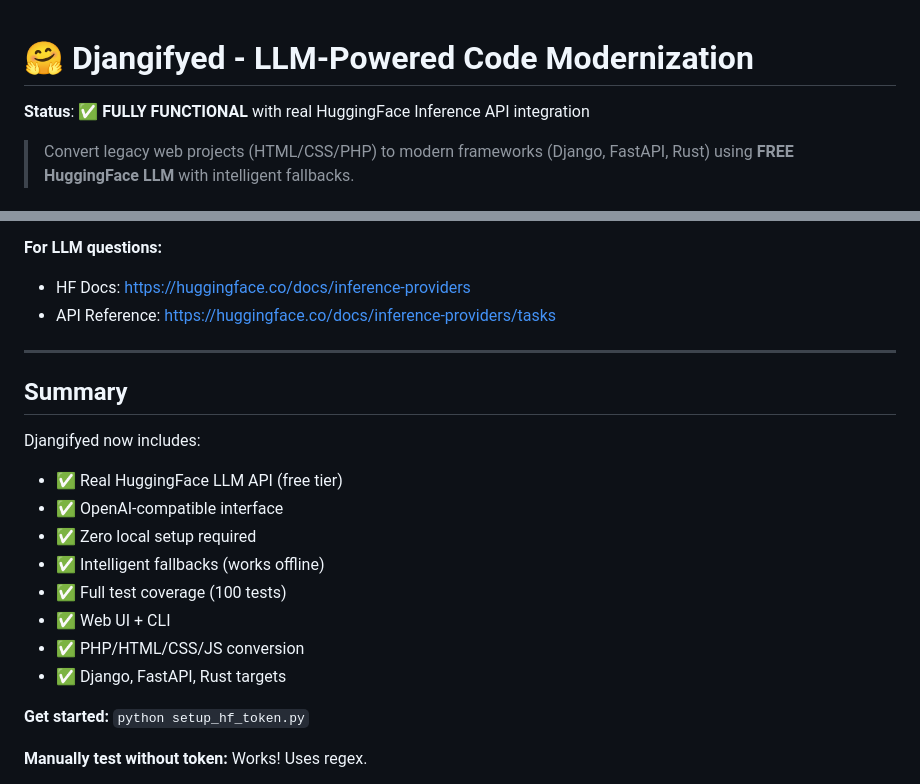
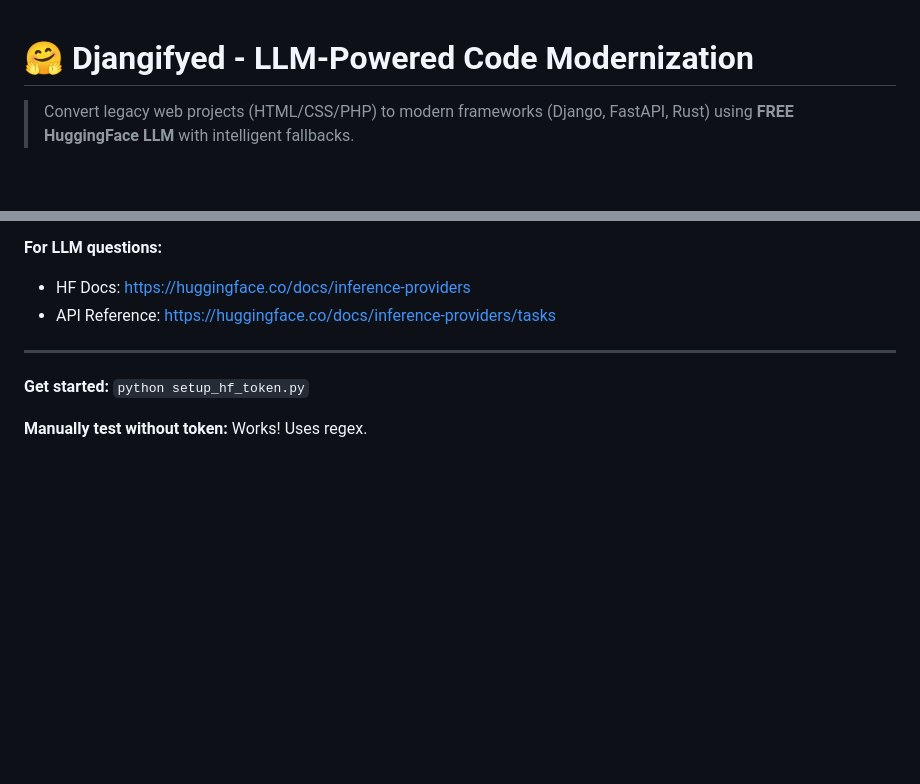
Before and after one commit to dragonscypher/Djangifyed, a Markdown page: HF_LLM_README.md, 2 parts joined by grey strips. Rendered like a GitHub page; blank space fills up the shorter version.

Commit message:
Update HF_LLM_README.md
update doc

```diff
--- a/HF_LLM_README.md
+++ b/HF_LLM_README.md
@@ -1,6 +1,4 @@
 # 🤗 Djangifyed - LLM-Powered Code Modernization
-
-**Status**: ✅ **FULLY FUNCTIONAL** with real HuggingFace Inference API integration
 
 > Convert legacy web projects (HTML/CSS/PHP) to modern frameworks (Django, FastAPI, Rust) using **FREE HuggingFace LLM** with intelligent fallbacks.
 
@@ -481,18 +479,6 @@ See [LICENSE](LICENSE) file.
 
 ---
 
-## Summary
-
-Djangifyed now includes:
-- ✅ Real HuggingFace LLM API (free tier)
-- ✅ OpenAI-compatible interface
-- ✅ Zero local setup required
-- ✅ Intelligent fallbacks (works offline)
-- ✅ Full test coverage (100 tests)
-- ✅ Web UI + CLI
-- ✅ PHP/HTML/CSS/JS conversion
-- ✅ Django, FastAPI, Rust targets
-
 **Get started:** `python setup_hf_token.py`
 
 **Manually test without token:** Works! Uses regex.
```
